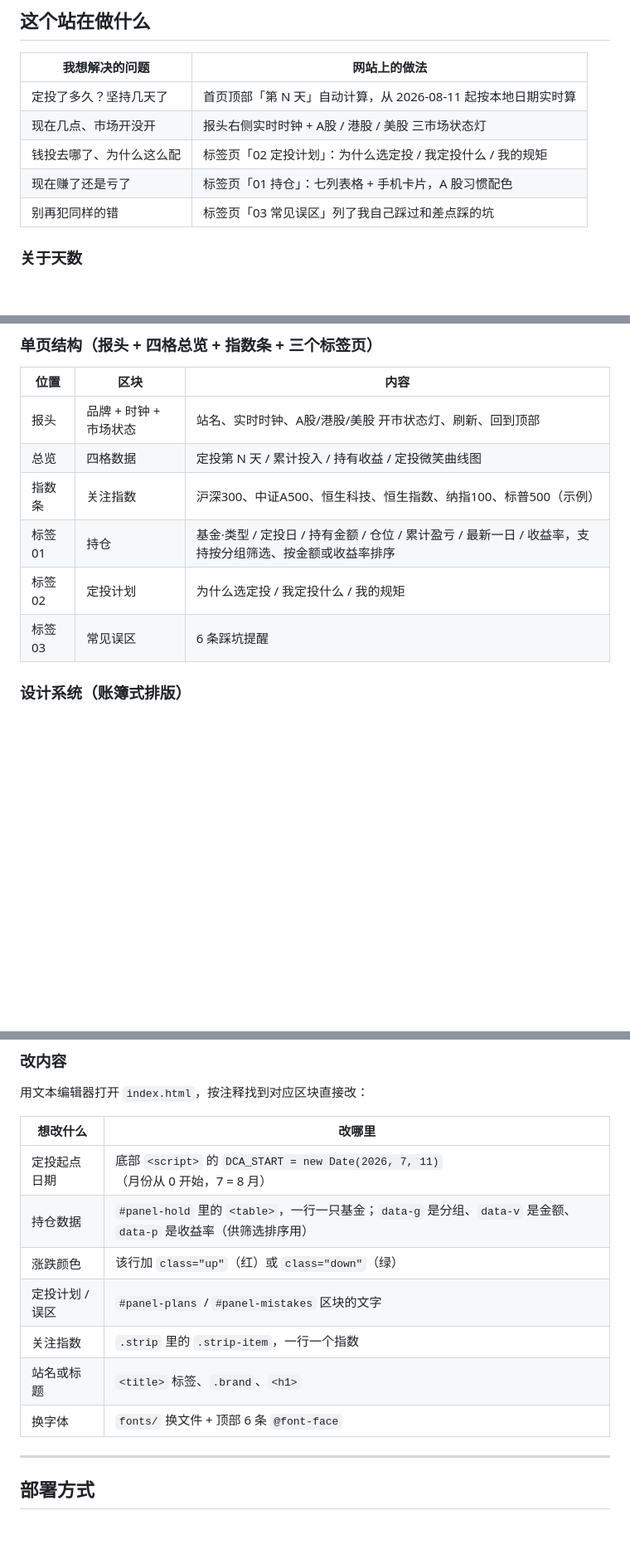
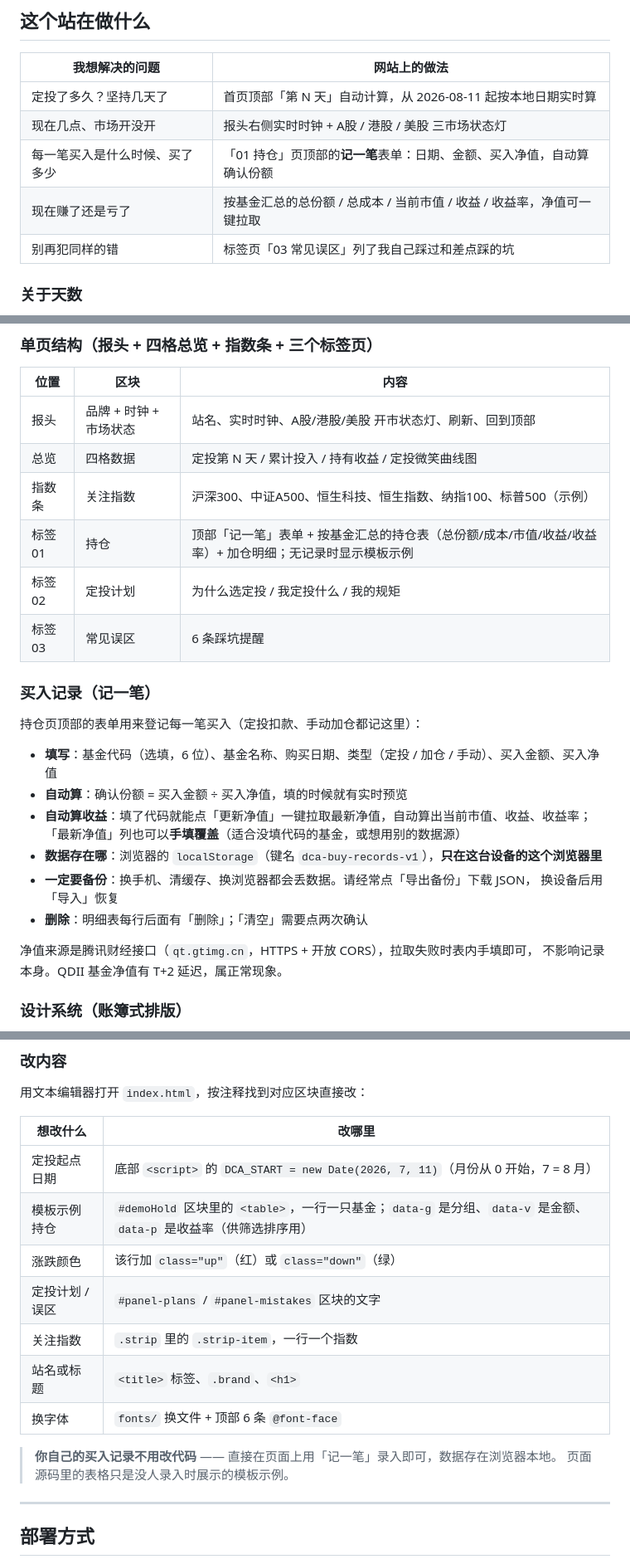
Before and after one commit to Hinatazzz/anbocaixiang, a Markdown page: README.md, 3 parts joined by grey strips. Shown at 83% size. GitHub-like rendering; blank space fills up the shorter version.

Commit message:
定投记录站：新增「记一笔」买入记录（自动算份额与收益）

```diff
--- a/README.md
+++ b/README.md
@@ -16,8 +16,8 @@
 | --- | --- |
 | 定投了多久？坚持几天了 | 首页顶部「第 N 天」自动计算，从 2026-08-11 起按本地日期实时算 |
 | 现在几点、市场开没开 | 报头右侧实时时钟 + A股 / 港股 / 美股 三市场状态灯 |
-| 钱投去哪了、为什么这么配 | 标签页「02 定投计划」：为什么选定投 / 我定投什么 / 我的规矩 |
-| 现在赚了还是亏了 | 标签页「01 持仓」：七列表格 + 手机卡片，A 股习惯配色 |
+| 每一笔买入是什么时候、买了多少 | 「01 持仓」页顶部的**记一笔**表单：日期、金额、买入净值，自动算确认份额 |
+| 现在赚了还是亏了 | 按基金汇总的总份额 / 总成本 / 当前市值 / 收益 / 收益率，净值可一键拉取 |
 | 别再犯同样的错 | 标签页「03 常见误区」列了我自己踩过和差点踩的坑 |
 
 ### 关于天数
@@ -80,9 +80,25 @@ E:\下载\WorkBuddy\
 | 报头 | 品牌 + 时钟 + 市场状态 | 站名、实时时钟、A股/港股/美股 开市状态灯、刷新、回到顶部 |
 | 总览 | 四格数据 | 定投第 N 天 / 累计投入 / 持有收益 / 定投微笑曲线图 |
 | 指数条 | 关注指数 | 沪深300、中证A500、恒生科技、恒生指数、纳指100、标普500（示例） |
-| 标签 01 | 持仓 | 基金·类型 / 定投日 / 持有金额 / 仓位 / 累计盈亏 / 最新一日 / 收益率，支持按分组筛选、按金额或收益率排序 |
+| 标签 01 | 持仓 | 顶部「记一笔」表单 + 按基金汇总的持仓表（总份额/成本/市值/收益/收益率）+ 加仓明细；无记录时显示模板示例 |
 | 标签 02 | 定投计划 | 为什么选定投 / 我定投什么 / 我的规矩 |
 | 标签 03 | 常见误区 | 6 条踩坑提醒 |
+
+### 买入记录（记一笔）
+
+持仓页顶部的表单用来登记每一笔买入（定投扣款、手动加仓都记这里）：
+
+- **填写**：基金代码（选填，6 位）、基金名称、购买日期、类型（定投 / 加仓 / 手动）、买入金额、买入净值
+- **自动算**：确认份额 = 买入金额 ÷ 买入净值，填的时候就有实时预览
+- **自动算收益**：填了代码就能点「更新净值」一键拉取最新净值，自动算出当前市值、收益、收益率；
+  「最新净值」列也可以**手填覆盖**（适合没填代码的基金，或想用别的数据源）
+- **数据存在哪**：浏览器的 `localStorage`（键名 `dca-buy-records-v1`），**只在这台设备的这个浏览器里**
+- **一定要备份**：换手机、清缓存、换浏览器都会丢数据。请经常点「导出备份」下载 JSON，
+  换设备后用「导入」恢复
+- **删除**：明细表每行后面有「删除」；「清空」需要点两次确认
+
+净值来源是腾讯财经接口（`qt.gtimg.cn`，HTTPS + 开放 CORS），拉取失败时表内手填即可，
+不影响记录本身。QDII 基金净值有 T+2 延迟，属正常现象。
 
 ### 设计系统（账簿式排版）
 
@@ -127,12 +143,15 @@ E:\下载\WorkBuddy\
 | 想改什么 | 改哪里 |
 | --- | --- |
 | 定投起点日期 | 底部 `<script>` 的 `DCA_START = new Date(2026, 7, 11)`（月份从 0 开始，7 = 8 月） |
-| 持仓数据 | `#panel-hold` 里的 `<table>`，一行一只基金；`data-g` 是分组、`data-v` 是金额、`data-p` 是收益率（供筛选排序用） |
+| 模板示例持仓 | `#demoHold` 区块里的 `<table>`，一行一只基金；`data-g` 是分组、`data-v` 是金额、`data-p` 是收益率（供筛选排序用） |
 | 涨跌颜色 | 该行加 `class="up"`（红）或 `class="down"`（绿） |
 | 定投计划 / 误区 | `#panel-plans` / `#panel-mistakes` 区块的文字 |
 | 关注指数 | `.strip` 里的 `.strip-item`，一行一个指数 |
 | 站名或标题 | `<title>` 标签、`.brand`、`<h1>` |
 | 换字体 | `fonts/` 换文件 + 顶部 6 条 `@font-face` |
+
+> **你自己的买入记录不用改代码** —— 直接在页面上用「记一笔」录入即可，数据存在浏览器本地。
+> 页面源码里的表格只是没人录入时展示的模板示例。
 
 ---
 
```
Also changed, not shown: other parts of README.md (+1 -0 lines).
